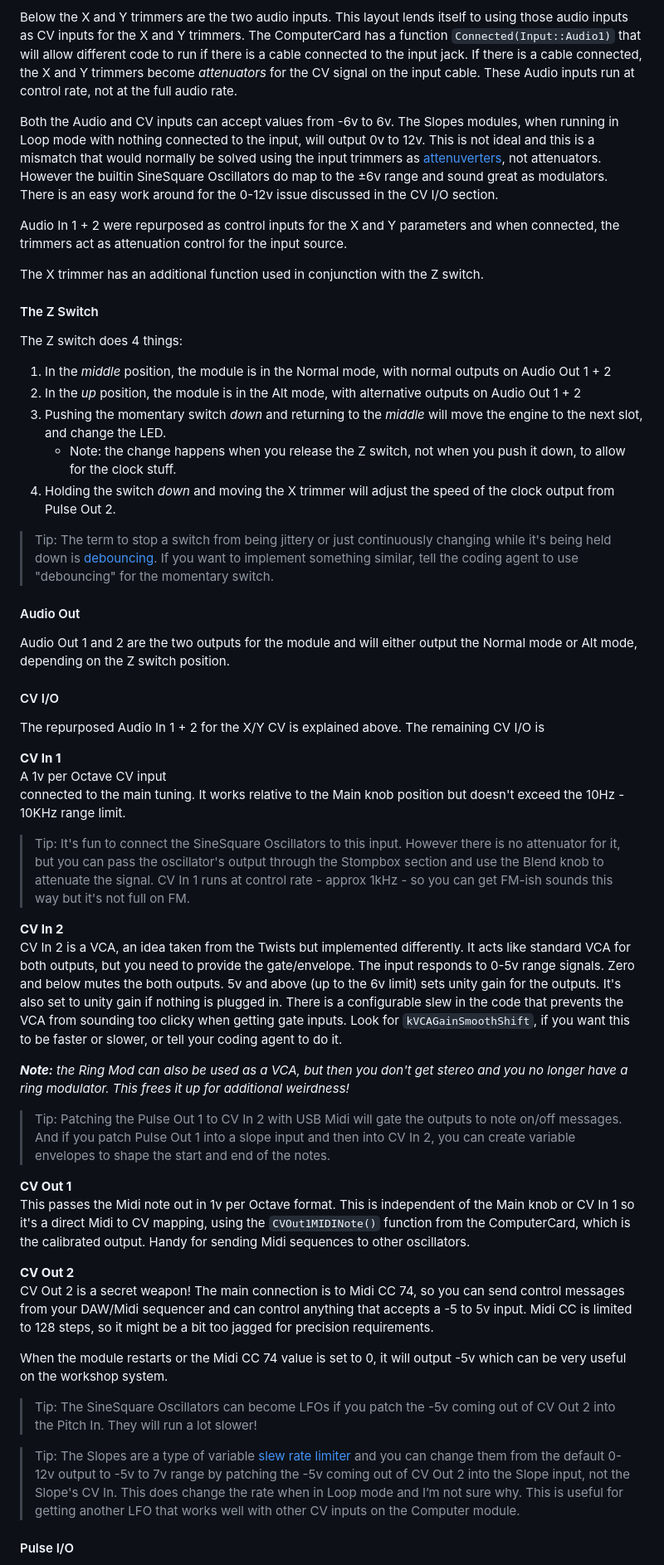
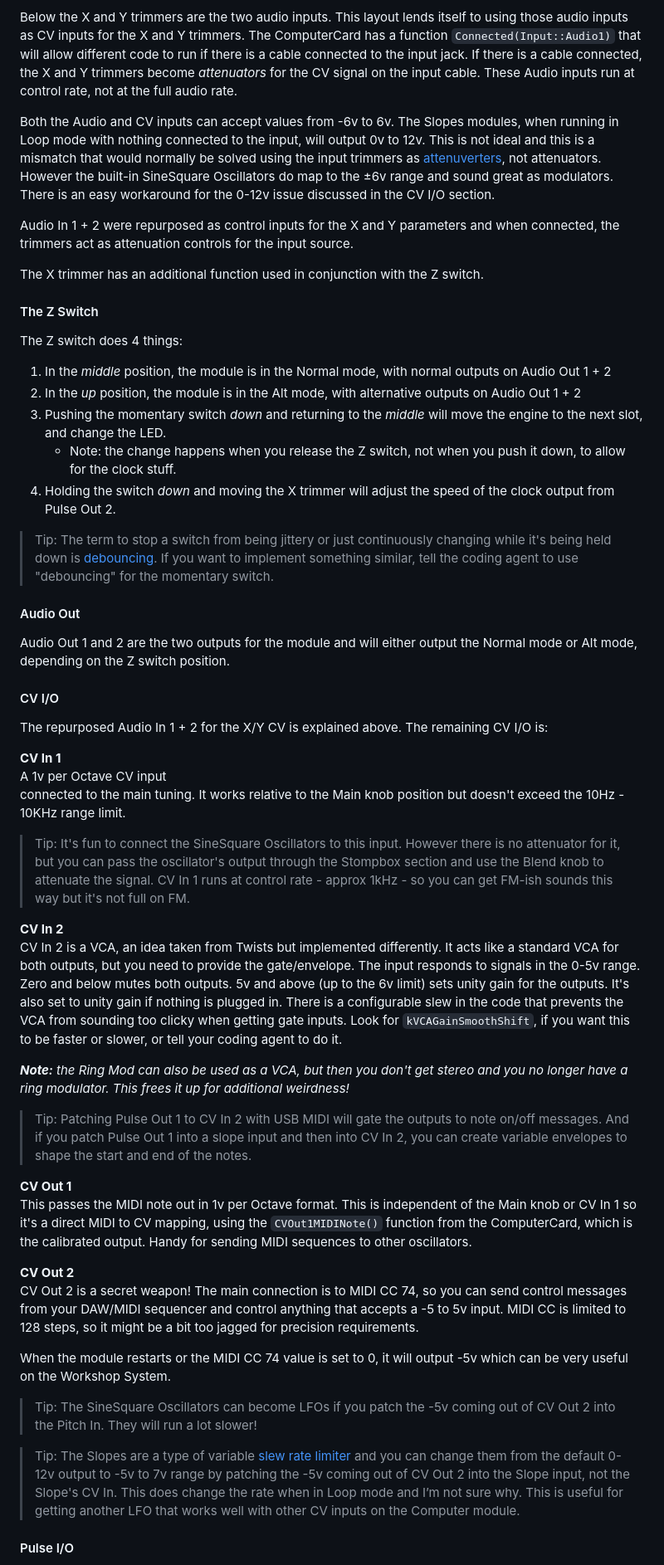
Before and after one commit to fletchjeff/mtws, a Markdown page: README.md, the part around one of its changes. Shown at 83% size. Drawn GitHub-style.

Commit message:
docs: proofread README
Fix spelling, grammar, capitalization, and link issues in the README while keeping the existing tone, structure, Q&A section, and picture TODO reminders intact.

```diff
--- a/README.md
+++ b/README.md
@@ -110,21 +101,20 @@ The X and Y trimmers adjust 2 parameters exposed from the engines. These differ
 
 Below the X and Y trimmers are the two audio inputs. This layout lends itself to using those audio inputs as CV inputs for the X and Y trimmers. The ComputerCard has a function `Connected(Input::Audio1)` that will allow different code to run if there is a cable connected to the input jack. If there is a cable connected, the X and Y trimmers become *attenuators* for the CV signal on the input cable. These Audio inputs run at control rate, not at the full audio rate.
 
-Both the Audio and CV inputs can accept values from \-6v to 6v. The Slopes modules, when running in Loop mode with nothing connected to the input, will output 0v to 12v. This is not ideal and this is a mismatch that would normally be solved using the input trimmers as [attenuverters](https://www.modularbias.com/glossary/attenuverter/), not attenuators. However the builtin SineSquare Oscillators do map to the ±6v range and sound great as modulators. There is an easy work around for the 0-12v issue discussed in the CV I/O section.
+Both the Audio and CV inputs can accept values from -6v to 6v. The Slopes modules, when running in Loop mode with nothing connected to the input, will output 0v to 12v. This is not ideal and this is a mismatch that would normally be solved using the input trimmers as [attenuverters](https://www.modularbias.com/glossary/attenuverter/), not attenuators. However the built-in SineSquare Oscillators do map to the ±6v range and sound great as modulators. There is an easy workaround for the 0-12v issue discussed in the CV I/O section.
 
-Audio In 1 \+ 2 were repurposed as control inputs for the X and Y parameters and when connected, the trimmers act as attenuation control for the input source.
+Audio In 1 + 2 were repurposed as control inputs for the X and Y parameters and when connected, the trimmers act as attenuation controls for the input source.
 
 The X trimmer has an additional function used in conjunction with the Z switch.
 
 #### The Z Switch
-
 The Z switch does 4 things:
 
-1. In the *middle* position, the module is in the Normal mode, with normal outputs on Audio Out 1 \+ 2
-2. In the *up* position, the module is in the Alt mode, with alternative outputs on Audio Out 1 \+ 2
+1. In the *middle* position, the module is in the Normal mode, with normal outputs on Audio Out 1 + 2
+2. In the *up* position, the module is in the Alt mode, with alternative outputs on Audio Out 1 + 2
 3. Pushing the momentary switch *down* and returning to the *middle* will move the engine to the next slot, and change the LED.
    * Note: the change happens when you release the Z switch, not when you push it down, to allow for the clock stuff.
-4. Holding the switch *down* and moving the X trimmer will adjust the speed of the clock output from Pulse Out 2\.
+4. Holding the switch *down* and moving the X trimmer will adjust the speed of the clock output from Pulse Out 2.
 
 > Tip: The term to stop a switch from being jittery or just continuously changing while it's being held down is [debouncing](https://en.wikipedia.org/wiki/Switch#Contact_bounce). If you want to implement something similar, tell the coding agent to use "debouncing" for the momentary switch.
 
@@ -134,32 +124,32 @@ Audio Out 1 and 2 are the two outputs for the module and will either output the
 
 #### CV I/O
 
-The repurposed Audio In 1 \+ 2 for the X/Y CV is explained above. The remaining CV I/O is
+The repurposed Audio In 1 + 2 for the X/Y CV is explained above. The remaining CV I/O is:
 
 **CV In 1**
 A 1v per Octave CV input
-connected to the main tuning. It works relative to the Main knob position but doesn't exceed the 10Hz \- 10KHz range limit.
+connected to the main tuning. It works relative to the Main knob position but doesn't exceed the 10Hz - 10KHz range limit.
 
-> Tip: It's fun to connect the SineSquare Oscillators to this input. However there is no attenuator for it, but you can pass the oscillator's output through the Stompbox section and use the Blend knob to attenuate the signal. CV In 1 runs at control rate \- approx 1kHz \- so you can get FM-ish sounds this way but it's not full on FM.
+> Tip: It's fun to connect the SineSquare Oscillators to this input. However there is no attenuator for it, but you can pass the oscillator's output through the Stompbox section and use the Blend knob to attenuate the signal. CV In 1 runs at control rate - approx 1kHz - so you can get FM-ish sounds this way but it's not full on FM.
 
 **CV In 2**
-CV In 2 is a VCA, an idea taken from the Twists but implemented differently. It acts like standard VCA for both outputs, but you need to provide the gate/envelope. The input responds to 0-5v range signals. Zero and below mutes the both outputs. 5v and above (up to the 6v limit) sets unity gain for the outputs. It's also set to unity gain if nothing is plugged in. There is a configurable slew in the code that prevents the VCA from sounding too clicky when getting gate inputs. Look for `kVCAGainSmoothShift`, if you want this to be faster or slower, or tell your coding agent to do it.
+CV In 2 is a VCA, an idea taken from Twists but implemented differently. It acts like a standard VCA for both outputs, but you need to provide the gate/envelope. The input responds to signals in the 0-5v range. Zero and below mutes both outputs. 5v and above (up to the 6v limit) sets unity gain for the outputs. It's also set to unity gain if nothing is plugged in. There is a configurable slew in the code that prevents the VCA from sounding too clicky when getting gate inputs. Look for `kVCAGainSmoothShift`, if you want this to be faster or slower, or tell your coding agent to do it.
 
-***Note:** the Ring Mod can also be used as a VCA, but then you don't get stereo and you no longer have a ring modulator. This frees it up for additional weirdness\!*
+***Note:** the Ring Mod can also be used as a VCA, but then you don't get stereo and you no longer have a ring modulator. This frees it up for additional weirdness!*
 
-> Tip: Patching the Pulse Out 1 to CV In 2 with USB Midi will gate the outputs to note on/off messages. And if you patch Pulse Out 1 into a slope input and then into CV In 2, you can create variable envelopes to shape the start and end of the notes.
+> Tip: Patching Pulse Out 1 to CV In 2 with USB MIDI will gate the outputs to note on/off messages. And if you patch Pulse Out 1 into a slope input and then into CV In 2, you can create variable envelopes to shape the start and end of the notes.
 
 **CV Out 1**
-This passes the Midi note out in 1v per Octave format. This is independent of the Main knob or CV In 1 so it's a direct Midi to CV mapping, using the `CVOut1MIDINote()` function from the ComputerCard, which is the calibrated output. Handy for sending Midi sequences to other oscillators.
+This passes the MIDI note out in 1v per Octave format. This is independent of the Main knob or CV In 1 so it's a direct MIDI to CV mapping, using the `CVOut1MIDINote()` function from the ComputerCard, which is the calibrated output. Handy for sending MIDI sequences to other oscillators.
 
 **CV Out 2**
-CV Out 2 is a secret weapon\! The main connection is to Midi CC 74, so you can send control messages from your DAW/Midi sequencer and can control anything that accepts a \-5 to 5v input. Midi CC is limited to 128 steps, so it might be a bit too jagged for precision requirements.
+CV Out 2 is a secret weapon! The main connection is to MIDI CC 74, so you can send control messages from your DAW/MIDI sequencer and control anything that accepts a -5 to 5v input. MIDI CC is limited to 128 steps, so it might be a bit too jagged for precision requirements.
 
-When the module restarts or the Midi CC 74 value is set to 0, it will output \-5v which can be very useful on the workshop system.
+When the module restarts or the MIDI CC 74 value is set to 0, it will output -5v which can be very useful on the Workshop System.
 
-> Tip: The SineSquare Oscillators can become LFOs if you patch the \-5v coming out of CV Out 2 into the Pitch In. They will run a lot slower\!
+> Tip: The SineSquare Oscillators can become LFOs if you patch the -5v coming out of CV Out 2 into the Pitch In. They will run a lot slower!
 
-> Tip: The Slopes are a type of variable [slew rate limiter](https://en.wikipedia.org/wiki/Slew_rate) and you can change them from the default 0-12v output to \-5v to 7v range by patching the \-5v coming out of CV Out 2 into the Slope input, not the Slope's CV In. This does change the rate when in Loop mode and I’m not sure why. This is useful for getting another LFO that works well with other CV inputs on the Computer module.
+> Tip: The Slopes are a type of variable [slew rate limiter](https://en.wikipedia.org/wiki/Slew_rate) and you can change them from the default 0-12v output to -5v to 7v range by patching the -5v coming out of CV Out 2 into the Slope input, not the Slope's CV In. This does change the rate when in Loop mode and I’m not sure why. This is useful for getting another LFO that works well with other CV inputs on the Computer module.
 
 #### Pulse I/O
 
```
Also changed, not shown: other parts of README.md (+65 -74 lines).
